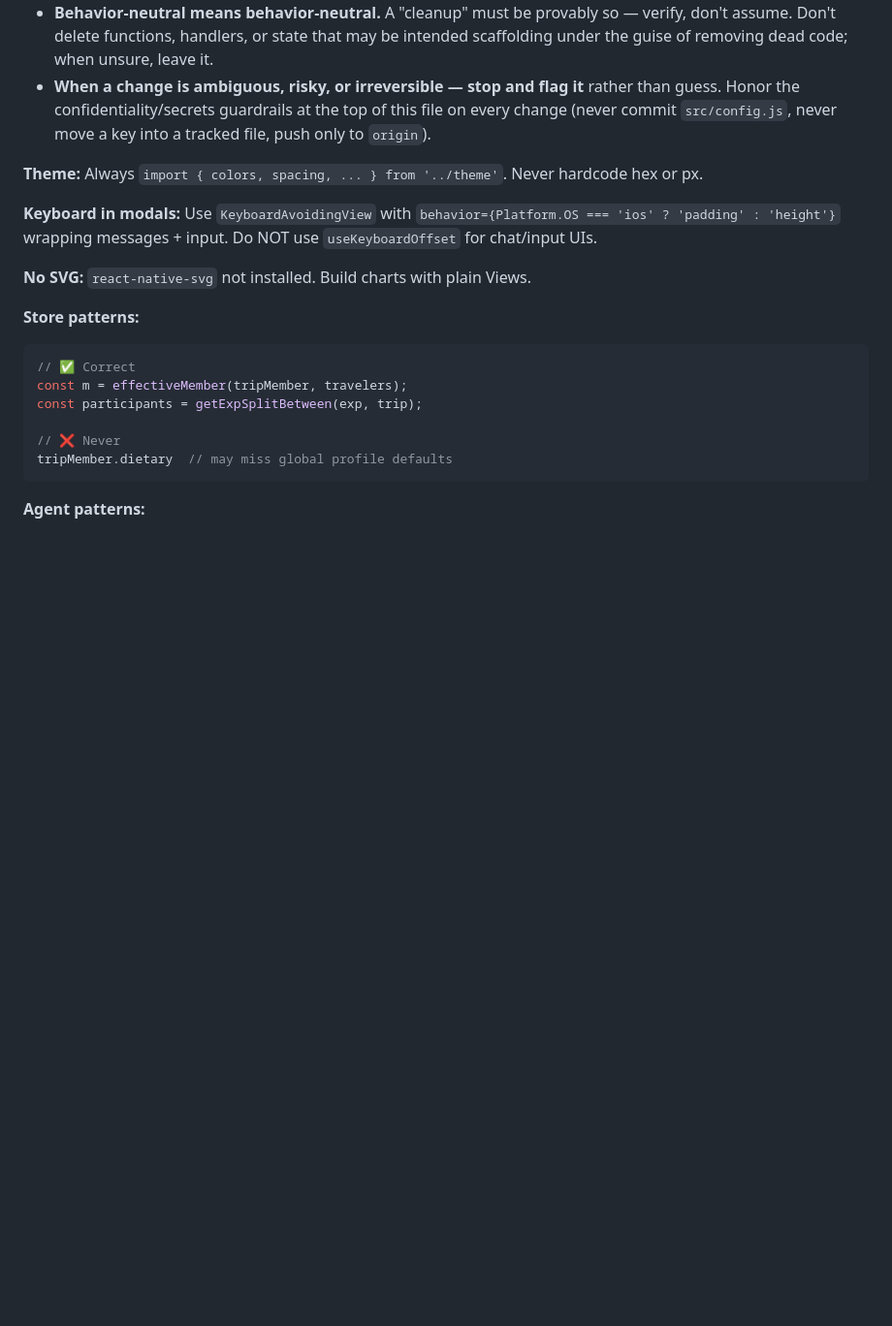
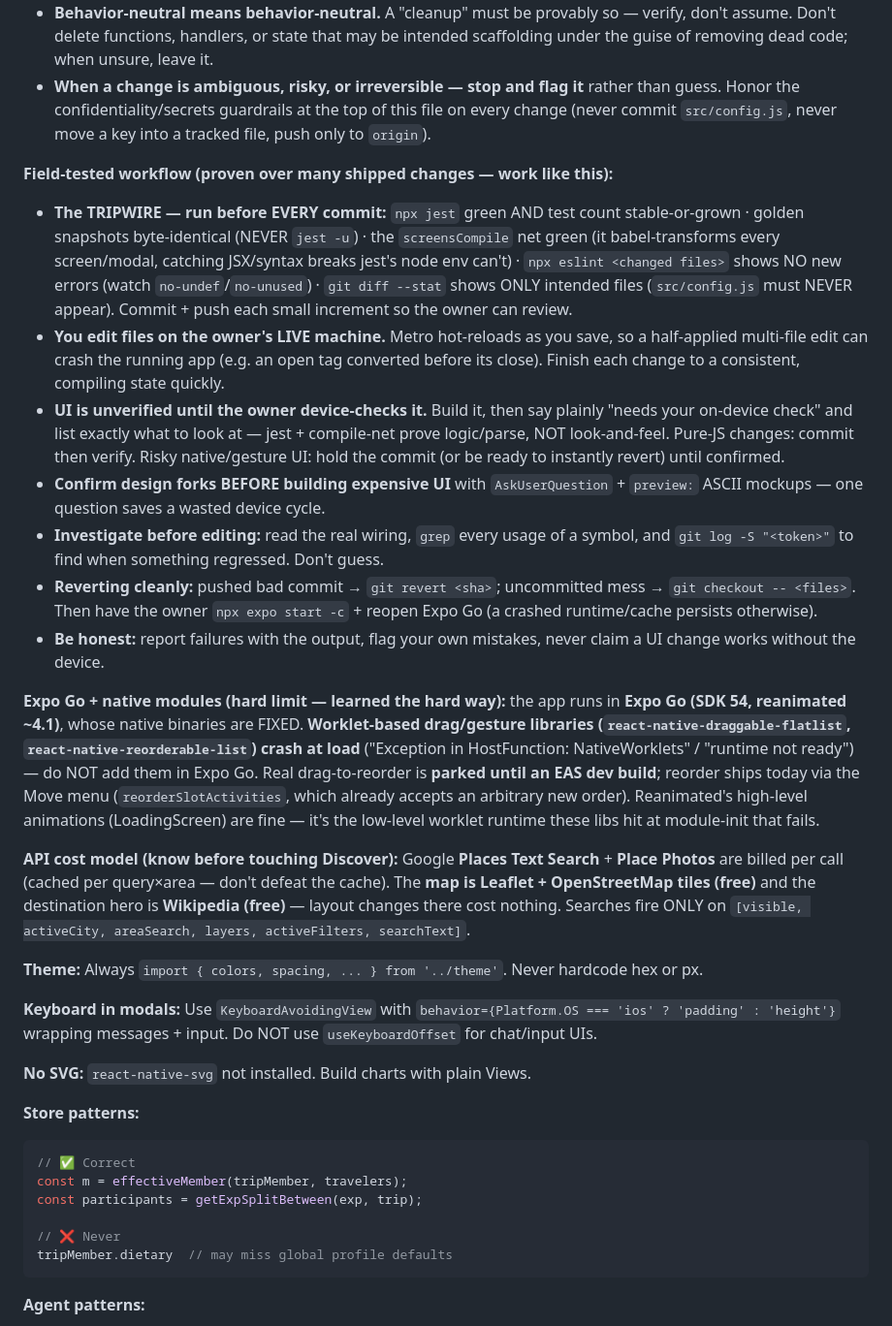
Before and after one commit to soumyabal/voyoraapp, a Markdown page: AGENTS.md, the part around the change. Shown at 97% size. Drawn GitHub-style; blank space fills up the shorter version.

Commit message:
docs(agents): add field-tested workflow + Expo Go / API-cost field notes
Captures the working style proven across the June 2026 sessions so the next agent inherits it:
the pre-commit TRIPWIRE, 'UI unverified until device-checked', editing the owner's live machine,
confirming design forks before expensive UI, clean-revert protocol, the Expo-Go worklet/native
limit (no drag/gesture libs; drag parked for EAS), and the Discover API cost model (Places billed,
OSM/Wikipedia free).

Co-Authored-By: Claude Opus 4.8 (1M context) <noreply@anthropic.com>

```diff
--- a/AGENTS.md
+++ b/AGENTS.md
@@ -413,6 +413,19 @@ Each family gets Expense[] with participatingFamilies: [thisFamily.id]
 - **Behavior-neutral means behavior-neutral.** A "cleanup" must be provably so — verify, don't assume. Don't delete functions, handlers, or state that may be intended scaffolding under the guise of removing dead code; when unsure, leave it.
 - **When a change is ambiguous, risky, or irreversible — stop and flag it** rather than guess. Honor the confidentiality/secrets guardrails at the top of this file on every change (never commit `src/config.js`, never move a key into a tracked file, push only to `origin`).
 
+**Field-tested workflow (proven over many shipped changes — work like this):**
+- **The TRIPWIRE — run before EVERY commit:** `npx jest` green AND test count stable-or-grown · golden snapshots byte-identical (NEVER `jest -u`) · the `screensCompile` net green (it babel-transforms every screen/modal, catching JSX/syntax breaks jest's node env can't) · `npx eslint <changed files>` shows NO new errors (watch `no-undef`/`no-unused`) · `git diff --stat` shows ONLY intended files (`src/config.js` must NEVER appear). Commit + push each small increment so the owner can review.
+- **You edit files on the owner's LIVE machine.** Metro hot-reloads as you save, so a half-applied multi-file edit can crash the running app (e.g. an open tag converted before its close). Finish each change to a consistent, compiling state quickly.
+- **UI is unverified until the owner device-checks it.** Build it, then say plainly "needs your on-device check" and list exactly what to look at — jest + compile-net prove logic/parse, NOT look-and-feel. Pure-JS changes: commit then verify. Risky native/gesture UI: hold the commit (or be ready to instantly revert) until confirmed.
+- **Confirm design forks BEFORE building expensive UI** with `AskUserQuestion` + `preview:` ASCII mockups — one question saves a wasted device cycle.
+- **Investigate before editing:** read the real wiring, `grep` every usage of a symbol, and `git log -S "<token>"` to find when something regressed. Don't guess.
+- **Reverting cleanly:** pushed bad commit → `git revert <sha>`; uncommitted mess → `git checkout -- <files>`. Then have the owner `npx expo start -c` + reopen Expo Go (a crashed runtime/cache persists otherwise).
+- **Be honest:** report failures with the output, flag your own mistakes, never claim a UI change works without the device.
+
+**Expo Go + native modules (hard limit — learned the hard way):** the app runs in **Expo Go (SDK 54, reanimated ~4.1)**, whose native binaries are FIXED. **Worklet-based drag/gesture libraries (`react-native-draggable-flatlist`, `react-native-reorderable-list`) crash at load** ("Exception in HostFunction: NativeWorklets" / "runtime not ready") — do NOT add them in Expo Go. Real drag-to-reorder is **parked until an EAS dev build**; reorder ships today via the Move menu (`reorderSlotActivities`, which already accepts an arbitrary new order). Reanimated's high-level animations (LoadingScreen) are fine — it's the low-level worklet runtime these libs hit at module-init that fails.
+
+**API cost model (know before touching Discover):** Google **Places Text Search** + **Place Photos** are billed per call (cached per query×area — don't defeat the cache). The **map is Leaflet + OpenStreetMap tiles (free)** and the destination hero is **Wikipedia (free)** — layout changes there cost nothing. Searches fire ONLY on `[visible, activeCity, areaSearch, layers, activeFilters, searchText]`.
+
 **Theme:** Always `import { colors, spacing, ... } from '../theme'`. Never hardcode hex or px.
 
 **Keyboard in modals:** Use `KeyboardAvoidingView` with `behavior={Platform.OS === 'ios' ? 'padding' : 'height'}` wrapping messages + input. Do NOT use `useKeyboardOffset` for chat/input UIs.
```
